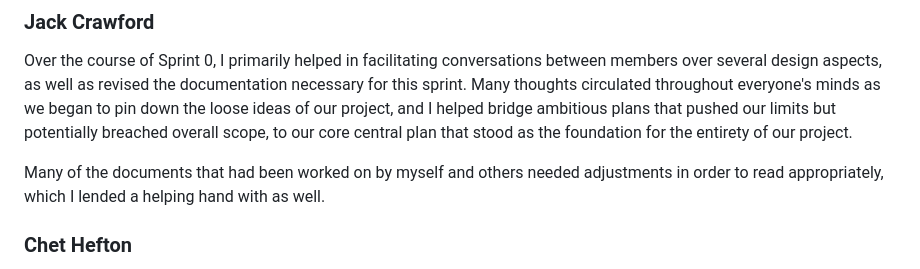
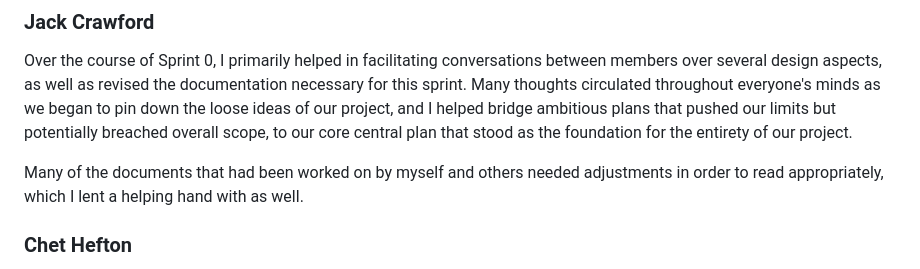
Before and after one commit to lnkl26/capstone, a Markdown page: Sprint 0 Documentation/Sprint 0 Submission.md, the part around the change. Drawn GitHub-style.

```diff
--- a/Sprint 0 Documentation/Sprint 0 Submission.md
+++ b/Sprint 0 Documentation/Sprint 0 Submission.md
@@ -13,7 +13,7 @@ I want to do more in future sprints, but I'm not unhappy with what I did this sp
 
 Over the course of Sprint 0, I primarily helped in facilitating conversations between members over several design aspects, as well as revised the documentation necessary for this sprint. Many thoughts circulated throughout everyone's minds as we began to pin down the loose ideas of our project, and I helped bridge ambitious plans that pushed our limits but potentially breached overall scope, to our core central plan that stood as the foundation for the entirety of our project.
 
-Many of the documents that had been worked on by myself and others needed adjustments in order to read appropriately, which I lended a helping hand with as well.
+Many of the documents that had been worked on by myself and others needed adjustments in order to read appropriately, which I lent a helping hand with as well.
 
 ### Chet Hefton
 
```
